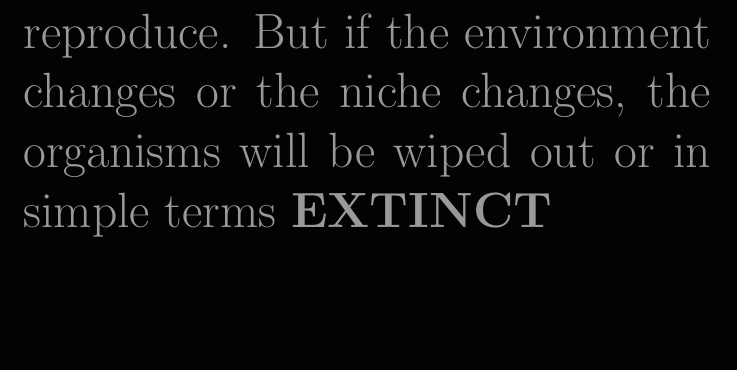
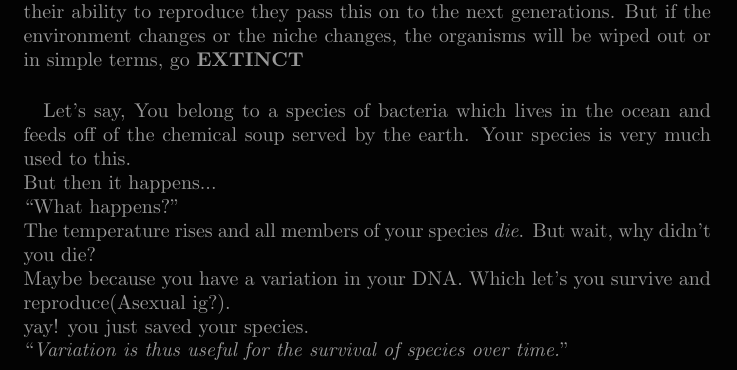
Before and after one commit to tusharhero/latex-notes, a LaTeX document (biology/How_do_Organisms_Reproduce/How_do_Organisms_Reproduce?.tex): part of page 3 of 3 before the commit and part of page 2 of 2 after it, cut at the place of the change, the shorter picture padded with empty space. Compiled offline with pdfLaTeX.

Commit message:
new paragraph about Variation

```diff
--- a/biology/How_do_Organisms_Reproduce/How_do_Organisms_Reproduce?.tex
+++ b/biology/How_do_Organisms_Reproduce/How_do_Organisms_Reproduce?.tex
@@ -1,5 +1,6 @@
 \documentclass[A4]{article}
 \usepackage{graphicx}
+\usepackage{dirtytalk}
 \newcommand{\vsauce}{\includegraphics[scale=0.015]{vsauce-eyes.jpg}}
 \usepackage{xcolor}
 \newcommand{\darkmode}{\pagecolor[rgb]{0.01,0.01,0.01}}
@@ -47,5 +49,15 @@
     Populations of organisms fill well-defined places, or niches, in the ecosystem.
     This means that their body designs are suited for this particular niche.
-    using their ability to reproduce.
-    But if the environment changes or the niche changes, the organisms will be wiped out or in simple terms \textbf{EXTINCT}
+    using their ability to reproduce they pass this on to the next generations.
+    But if the environment changes or the niche changes, the organisms will be wiped out or in simple terms, go \textbf{EXTINCT}
+    \paragraph{}
+    Let's say,
+    You belong to a species of bacteria which lives in the ocean and feeds off of the chemical soup served by the earth.
+    Your species is very much used to this. \\
+    But then it happens... \\
+    \say{What happens?} \\
+    The temperature rises and all members of your species \emph{die}. But wait, why didn't you die? \\
+    Maybe because you have a variation in your DNA. Which let's you survive and reproduce(Asexual ig?). \\
+    yay! you just saved your species.\\
+    \say{\emph{Variation is thus useful for the survival of species over time.}}
 \end{document}
```
Also changed, not shown: biology/How_do_Organisms_Reproduce/How_do_Organisms_Reproduce?.pdf, biology/How_do_Organisms_Reproduce/How_do_Organisms_Reproduce?.tex (3 more changed lines), 3 other files.
